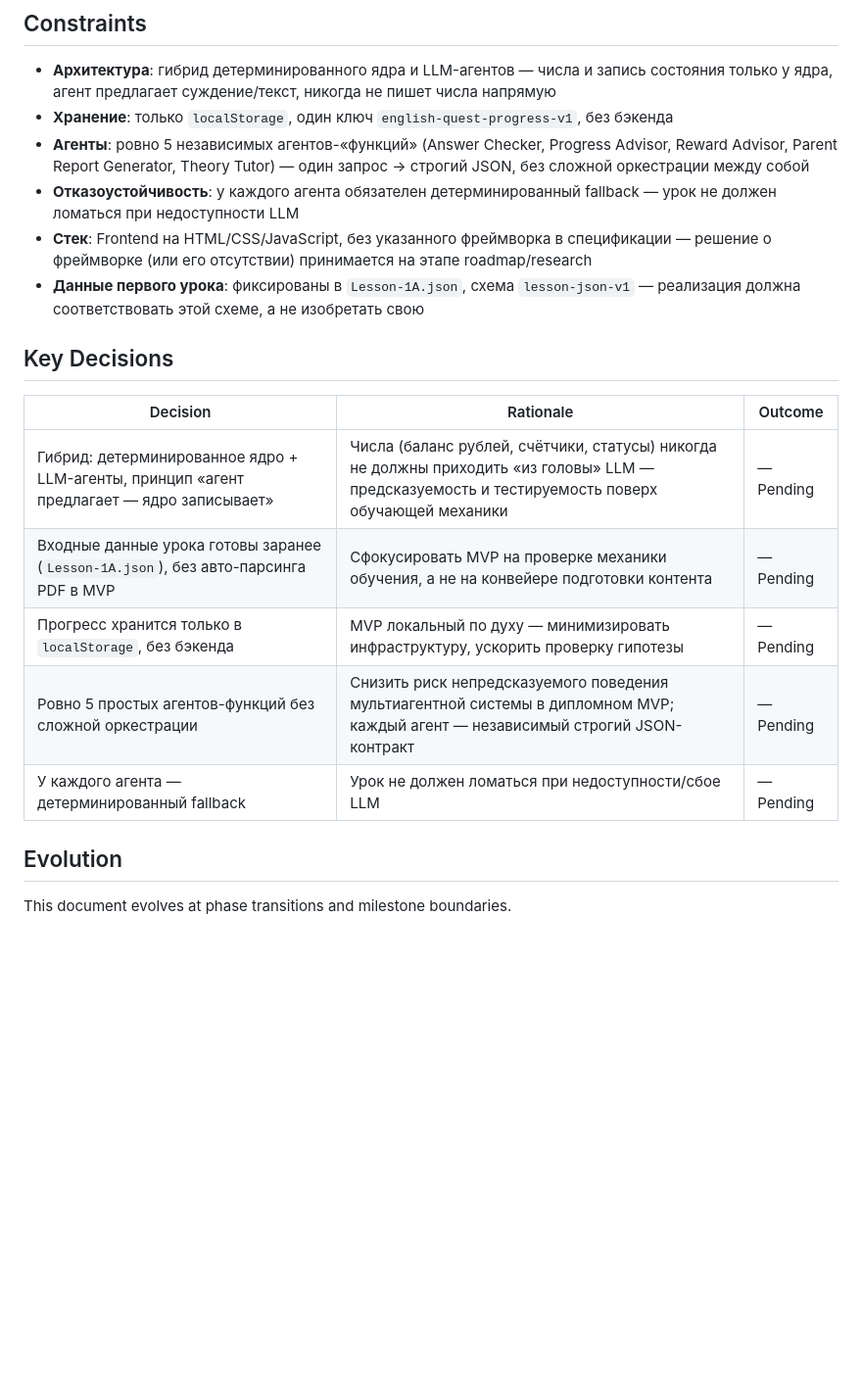
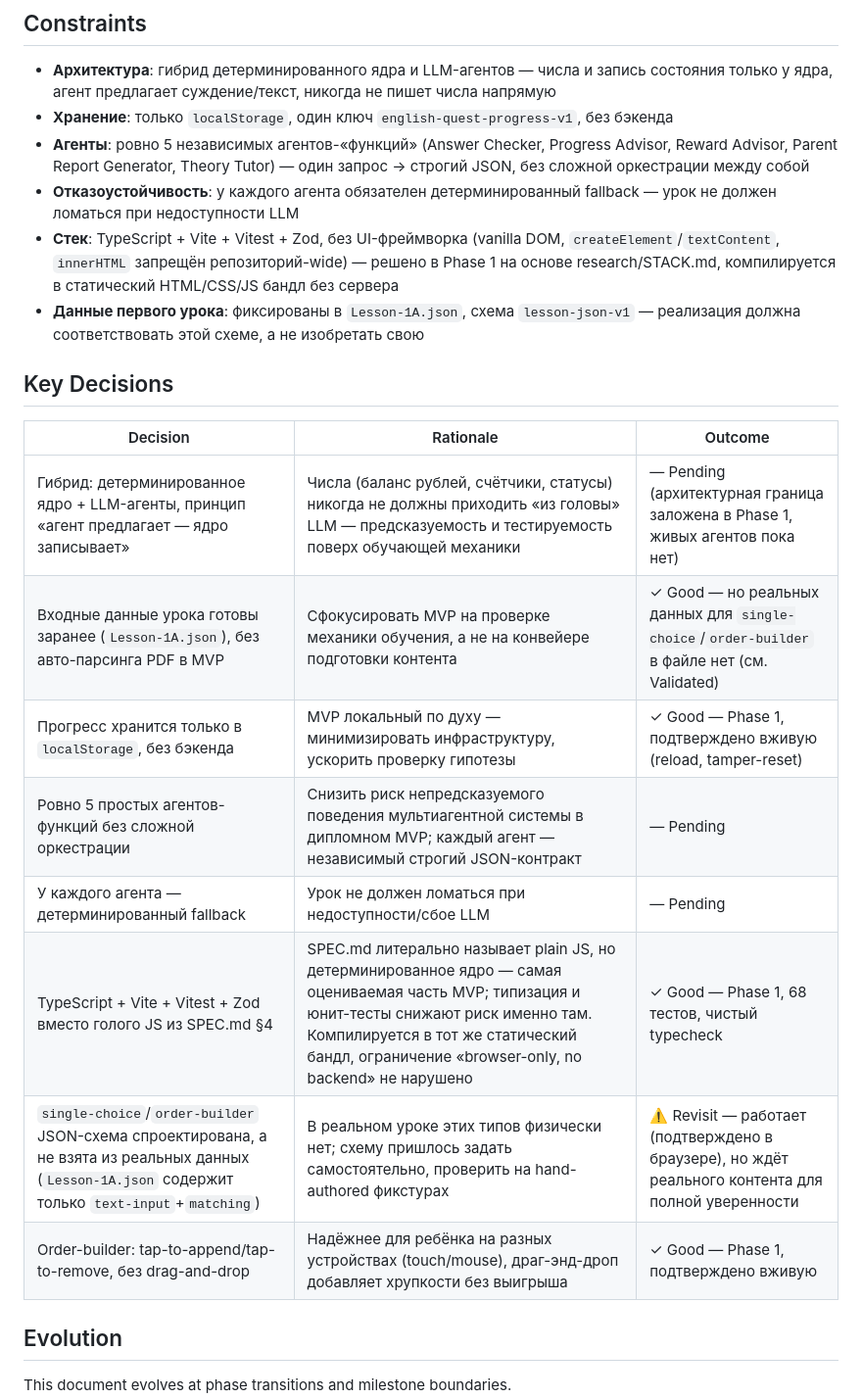
Before and after one commit to Vsevolod-Rusinskiy/english-quest-gsd, a Markdown page: .planning/PROJECT.md, the part around one of its changes. Shown at 98% size. GitHub-like rendering; blank space fills up the shorter version.

```diff
--- a/.planning/PROJECT.md
+++ b/.planning/PROJECT.md
@@ -55,18 +56,21 @@ English Quest — интерактивное веб-приложение для
 - **Хранение**: только `localStorage`, один ключ `english-quest-progress-v1`, без бэкенда
 - **Агенты**: ровно 5 независимых агентов-«функций» (Answer Checker, Progress Advisor, Reward Advisor, Parent Report Generator, Theory Tutor) — один запрос → строгий JSON, без сложной оркестрации между собой
 - **Отказоустойчивость**: у каждого агента обязателен детерминированный fallback — урок не должен ломаться при недоступности LLM
-- **Стек**: Frontend на HTML/CSS/JavaScript, без указанного фреймворка в спецификации — решение о фреймворке (или его отсутствии) принимается на этапе roadmap/research
+- **Стек**: TypeScript + Vite + Vitest + Zod, без UI-фреймворка (vanilla DOM, `createElement`/`textContent`, `innerHTML` запрещён репозиторий-wide) — решено в Phase 1 на основе research/STACK.md, компилируется в статический HTML/CSS/JS бандл без сервера
 - **Данные первого урока**: фиксированы в `Lesson-1A.json`, схема `lesson-json-v1` — реализация должна соответствовать этой схеме, а не изобретать свою
 
 ## Key Decisions
 
 | Decision | Rationale | Outcome |
 |----------|-----------|---------|
-| Гибрид: детерминированное ядро + LLM-агенты, принцип «агент предлагает — ядро записывает» | Числа (баланс рублей, счётчики, статусы) никогда не должны приходить «из головы» LLM — предсказуемость и тестируемость поверх обучающей механики | — Pending |
-| Входные данные урока готовы заранее (`Lesson-1A.json`), без авто-парсинга PDF в MVP | Сфокусировать MVP на проверке механики обучения, а не на конвейере подготовки контента | — Pending |
-| Прогресс хранится только в `localStorage`, без бэкенда | MVP локальный по духу — минимизировать инфраструктуру, ускорить проверку гипотезы | — Pending |
+| Гибрид: детерминированное ядро + LLM-агенты, принцип «агент предлагает — ядро записывает» | Числа (баланс рублей, счётчики, статусы) никогда не должны приходить «из головы» LLM — предсказуемость и тестируемость поверх обучающей механики | — Pending (архитектурная граница заложена в Phase 1, живых агентов пока нет) |
+| Входные данные урока готовы заранее (`Lesson-1A.json`), без авто-парсинга PDF в MVP | Сфокусировать MVP на проверке механики обучения, а не на конвейере подготовки контента | ✓ Good — но реальных данных для `single-choice`/`order-builder` в файле нет (см. Validated) |
+| Прогресс хранится только в `localStorage`, без бэкенда | MVP локальный по духу — минимизировать инфраструктуру, ускорить проверку гипотезы | ✓ Good — Phase 1, подтверждено вживую (reload, tamper-reset) |
 | Ровно 5 простых агентов-функций без сложной оркестрации | Снизить риск непредсказуемого поведения мультиагентной системы в дипломном MVP; каждый агент — независимый строгий JSON-контракт | — Pending |
 | У каждого агента — детерминированный fallback | Урок не должен ломаться при недоступности/сбое LLM | — Pending |
+| TypeScript + Vite + Vitest + Zod вместо голого JS из SPEC.md §4 | SPEC.md литерально называет plain JS, но детерминированное ядро — самая оцениваемая часть MVP; типизация и юнит-тесты снижают риск именно там. Компилируется в тот же статический бандл, ограничение «browser-only, no backend» не нарушено | ✓ Good — Phase 1, 68 тестов, чистый typecheck |
+| `single-choice`/`order-builder` JSON-схема спроектирована, а не взята из реальных данных (`Lesson-1A.json` содержит только `text-input`+`matching`) | В реальном уроке этих типов физически нет; схему пришлось задать самостоятельно, проверить на hand-authored фикстурах | ⚠️ Revisit — работает (подтверждено в браузере), но ждёт реального контента для полной уверенности |
+| Order-builder: tap-to-append/tap-to-remove, без drag-and-drop | Надёжнее для ребёнка на разных устройствах (touch/mouse), драг-энд-дроп добавляет хрупкости без выигрыша | ✓ Good — Phase 1, подтверждено вживую |
 
 ## Evolution
 
```
Also changed, not shown: other parts of .planning/PROJECT.md (+15 -14 lines).
